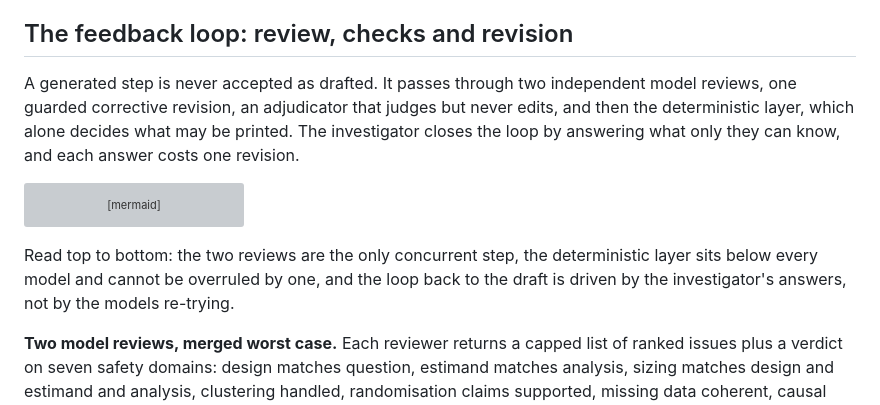
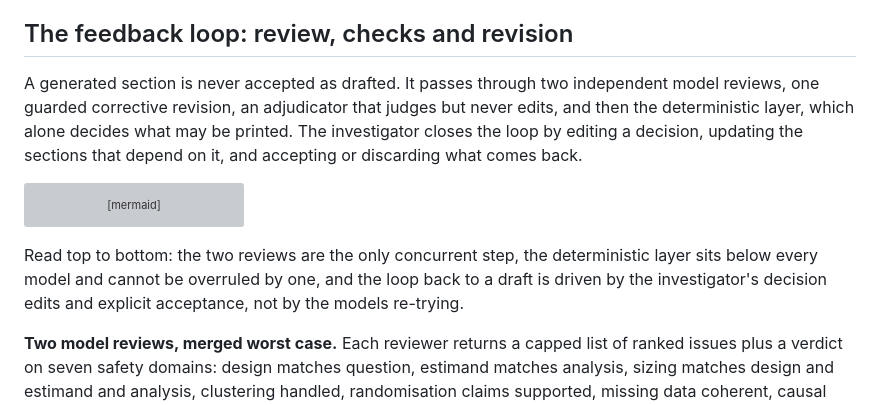
Before and after one commit to juleonr/Juleonrabbani-website, a Markdown page: docs/mallard-study-design-process.md, the part around the change. Drawn GitHub-style; grey boxes are pictures that could not be loaded.

Commit message:
Align the feedback-loop lead with the workspace revision model
Co-Authored-By: Claude Fable 5.1 <noreply@anthropic.com>
Claude-Session: https://claude.ai/code/session_01X1f2jrPhKVq3UugerdeSjN

````diff
--- a/docs/mallard-study-design-process.md
+++ b/docs/mallard-study-design-process.md
@@ -81,7 +81,7 @@ Sources: src/context.js, src/workspaceFlow.js, src/aimsAnalysis.js, src/variable
 
 ## The feedback loop: review, checks and revision
 
-A generated step is never accepted as drafted. It passes through two independent model reviews, one guarded corrective revision, an adjudicator that judges but never edits, and then the deterministic layer, which alone decides what may be printed. The investigator closes the loop by answering what only they can know, and each answer costs one revision.
+A generated section is never accepted as drafted. It passes through two independent model reviews, one guarded corrective revision, an adjudicator that judges but never edits, and then the deterministic layer, which alone decides what may be printed. The investigator closes the loop by editing a decision, updating the sections that depend on it, and accepting or discarding what comes back.
 
 ```mermaid
 flowchart TD
@@ -104,7 +104,7 @@ flowchart TD
   L -- gates confirmed --> M[Six workspace gates<br/>then export with review record]
 ```
 
-Read top to bottom: the two reviews are the only concurrent step, the deterministic layer sits below every model and cannot be overruled by one, and the loop back to the draft is driven by the investigator's answers, not by the models re-trying.
+Read top to bottom: the two reviews are the only concurrent step, the deterministic layer sits below every model and cannot be overruled by one, and the loop back to a draft is driven by the investigator's decision edits and explicit acceptance, not by the models re-trying.
 
 **Two model reviews, merged worst case.** Each reviewer returns a capped list of ranked issues plus a verdict on seven safety domains: design matches question, estimand matches analysis, sizing matches design and estimand and analysis, clustering handled, randomisation claims supported, missing data coherent, causal adjustment coherent. The domains are answered outside the issue budget because a ranking drops whatever came fifth without saying so. An unanswered domain is recorded as unknown, never as pass, and a concern reaches the revision even without an issue slot. Only the design brief and the analysis step get this review; every other step gets the repair pass and the deterministic checks.
 
````
